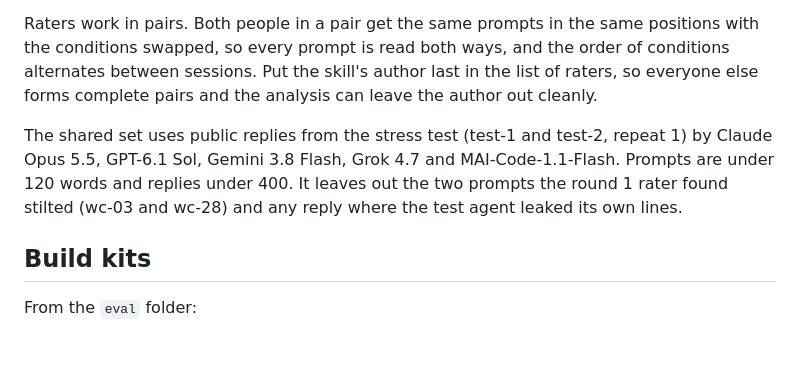
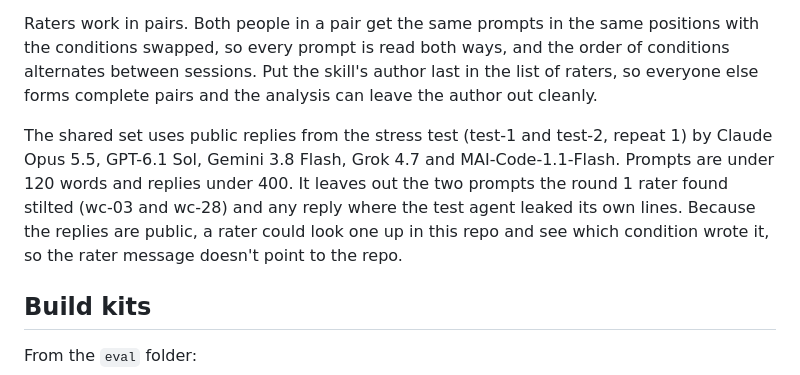
Before and after one commit to jricciardi/plain-voice, a Markdown page: eval/rater-kit/README.md, the part around the change. GitHub-like rendering; blank space fills up the shorter version.

Commit message:
Note that kit replies can be looked up in the repo
Co-authored-by: Copilot App <223556219+Copilot@users.noreply.github.com>

```diff
--- a/eval/rater-kit/README.md
+++ b/eval/rater-kit/README.md
@@ -13,7 +13,7 @@ Each session has two batches of four replies from one model: one batch written w
 
 Raters work in pairs. Both people in a pair get the same prompts in the same positions with the conditions swapped, so every prompt is read both ways, and the order of conditions alternates between sessions. Put the skill's author last in the list of raters, so everyone else forms complete pairs and the analysis can leave the author out cleanly.
 
-The shared set uses public replies from the stress test (test-1 and test-2, repeat 1) by Claude Opus 5.5, GPT-6.1 Sol, Gemini 3.8 Flash, Grok 4.7 and MAI-Code-1.1-Flash. Prompts are under 120 words and replies under 400. It leaves out the two prompts the round 1 rater found stilted (wc-03 and wc-28) and any reply where the test agent leaked its own lines.
+The shared set uses public replies from the stress test (test-1 and test-2, repeat 1) by Claude Opus 5.5, GPT-6.1 Sol, Gemini 3.8 Flash, Grok 4.7 and MAI-Code-1.1-Flash. Prompts are under 120 words and replies under 400. It leaves out the two prompts the round 1 rater found stilted (wc-03 and wc-28) and any reply where the test agent leaked its own lines. Because the replies are public, a rater could look one up in this repo and see which condition wrote it, so the rater message doesn't point to the repo.
 
 ## Build kits
 
```
